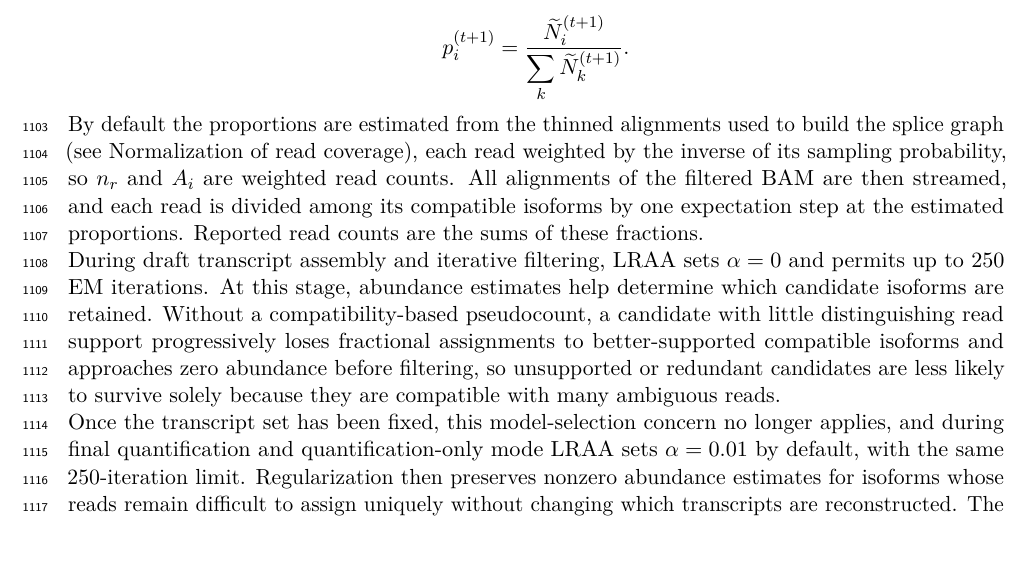
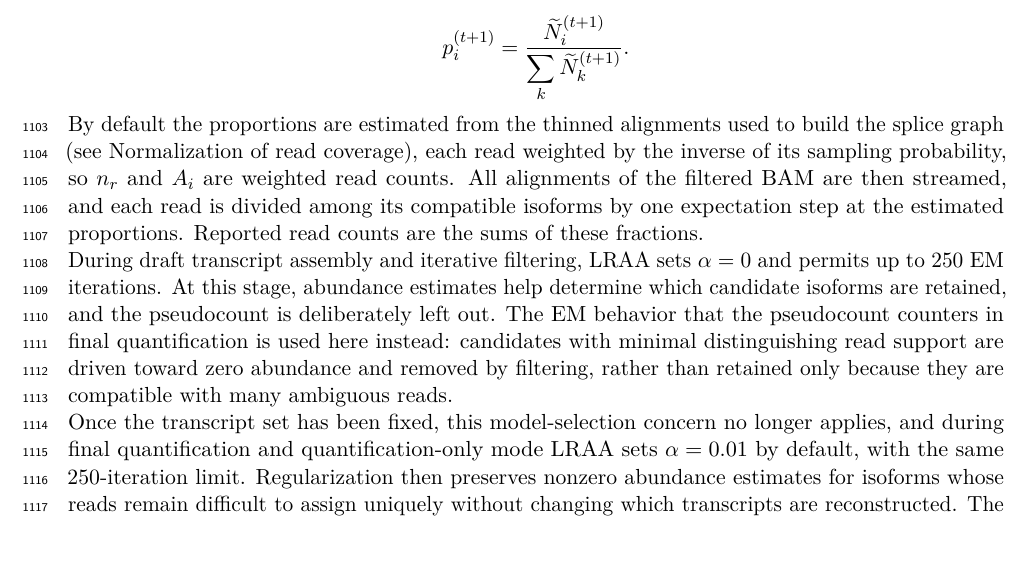
Before and after one commit to MethodsDev/LRAA-paper-LaTeX, a LaTeX document (main.tex, which reads sections/methods.tex): part of page 34 of 75, cut so that both start at the same text. Compiled offline with pdfLaTeX.

Commit message:
Methods: pseudocount deliberately withheld during assembly to drive out weakly distinguished candidates
Co-Authored-By: Claude Opus 5.5 <noreply@anthropic.com>

```diff
--- a/sections/methods.tex
+++ b/sections/methods.tex
@@ -146,7 +146,7 @@ The updated isoform proportion is obtained by normalizing this value across all
 
 By default the proportions are estimated from the thinned alignments used to build the splice graph (see Normalization of read coverage), each read weighted by the inverse of its sampling probability, so \(n_r\) and \(A_i\) are weighted read counts. All alignments of the filtered BAM are then streamed, and each read is divided among its compatible isoforms by one expectation step at the estimated proportions. Reported read counts are the sums of these fractions.
 
-During draft transcript assembly and iterative filtering, LRAA sets \(\alpha = 0\) and permits up to 250 EM iterations. At this stage, abundance estimates help determine which candidate isoforms are retained. Without a compatibility-based pseudocount, a candidate with little distinguishing read support progressively loses fractional assignments to better-supported compatible isoforms and approaches zero abundance before filtering, so unsupported or redundant candidates are less likely to survive solely because they are compatible with many ambiguous reads.
+During draft transcript assembly and iterative filtering, LRAA sets \(\alpha = 0\) and permits up to 250 EM iterations. At this stage, abundance estimates help determine which candidate isoforms are retained, and the pseudocount is deliberately left out. The EM behavior that the pseudocount counters in final quantification is used here instead: candidates with minimal distinguishing read support are driven toward zero abundance and removed by filtering, rather than retained only because they are compatible with many ambiguous reads.
 
 Once the transcript set has been fixed, this model-selection concern no longer applies, and during final quantification and quantification-only mode LRAA sets \(\alpha = 0.01\) by default, with the same 250-iteration limit. Regularization then preserves nonzero abundance estimates for isoforms whose reads remain difficult to assign uniquely without changing which transcripts are reconstructed. The 250-iteration limit also restricts further amplification of small allocation differences when the EM algorithm has not converged by that point.
 
```
